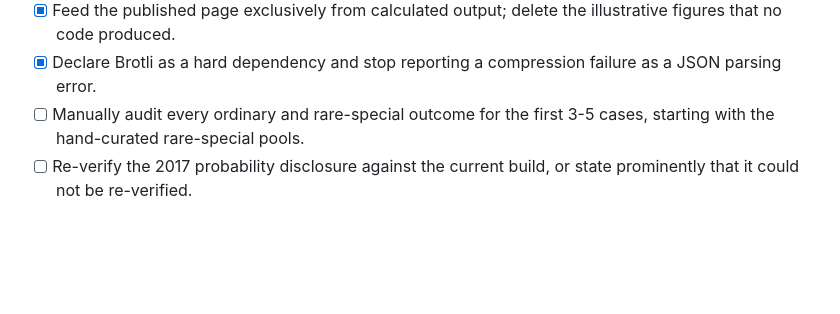
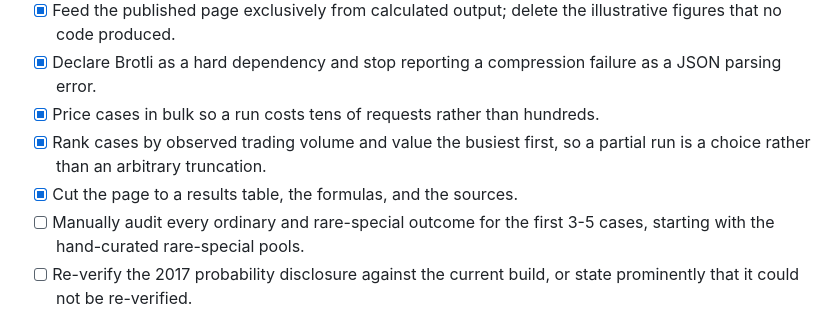
Before and after one commit to wrtzkevin-collab/csmarket-research, a Markdown page: docs/ROADMAP.md, the part around the change. Drawn GitHub-style; blank space fills up the shorter version.

```diff
--- a/docs/ROADMAP.md
+++ b/docs/ROADMAP.md
@@ -31,6 +31,10 @@
       illustrative figures that no code produced.
 - [x] Declare Brotli as a hard dependency and stop reporting a compression
       failure as a JSON parsing error.
+- [x] Price cases in bulk so a run costs tens of requests rather than hundreds.
+- [x] Rank cases by observed trading volume and value the busiest first, so a
+      partial run is a choice rather than an arbitrary truncation.
+- [x] Cut the page to a results table, the formulas, and the sources.
 - [ ] Manually audit every ordinary and rare-special outcome for the first 3-5
       cases, starting with the hand-curated rare-special pools.
 - [ ] Re-verify the 2017 probability disclosure against the current build, or
```
Also changed, not shown: README.md (+32 -22 lines), docs/METHODOLOGY.md (+18 -13 lines).
